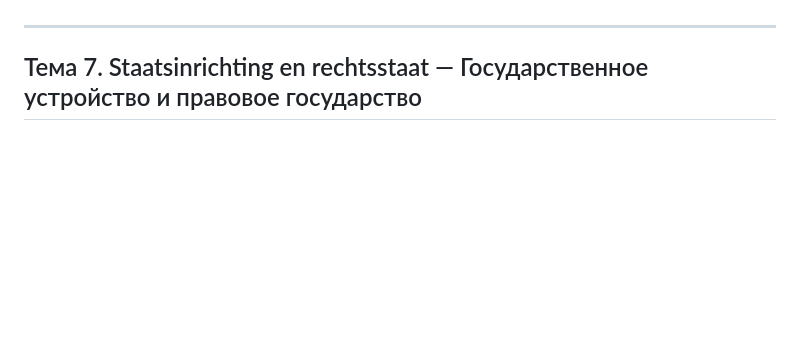
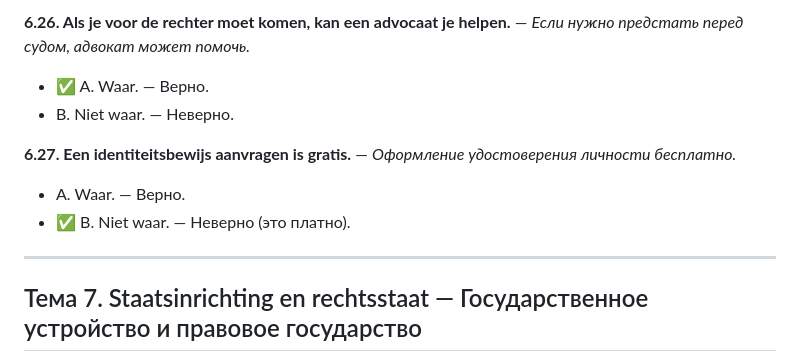
Before and after one commit to denwik86/cowork-workspace, a Markdown page: outputs/KNM_вопросы_по_темам.md, the part around one of its changes. Rendered like a GitHub page; blank space fills up the shorter version.

```diff
--- a/outputs/KNM_вопросы_по_темам.md
+++ b/outputs/KNM_вопросы_по_темам.md
@@ -833,3 +881,11 @@
+**6.26. Als je voor de rechter moet komen, kan een advocaat je helpen.** — *Если нужно предстать перед судом, адвокат может помочь.*
+- ✅ A. Waar. — Верно.
+- B. Niet waar. — Неверно.
+
+**6.27. Een identiteitsbewijs aanvragen is gratis.** — *Оформление удостоверения личности бесплатно.*
+- A. Waar. — Верно.
+- ✅ B. Niet waar. — Неверно (это платно).
+
 ---
 
 ## Тема 7. Staatsinrichting en rechtsstaat — Государственное устройство и правовое государство
```
Also changed, not shown: other parts of outputs/KNM_вопросы_по_темам.md (+48 -0 lines).
